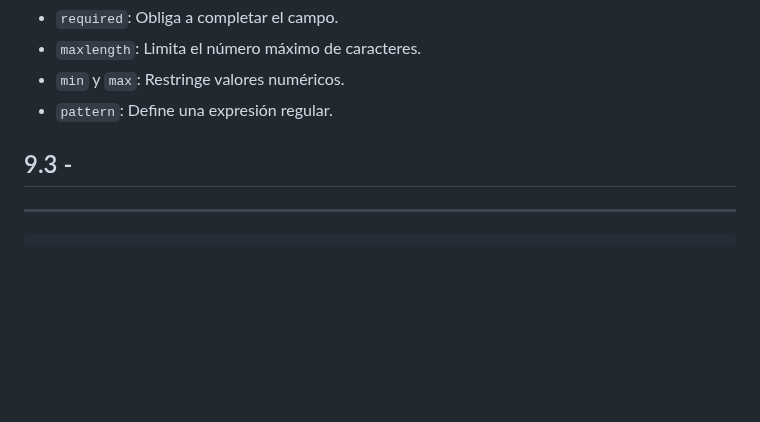
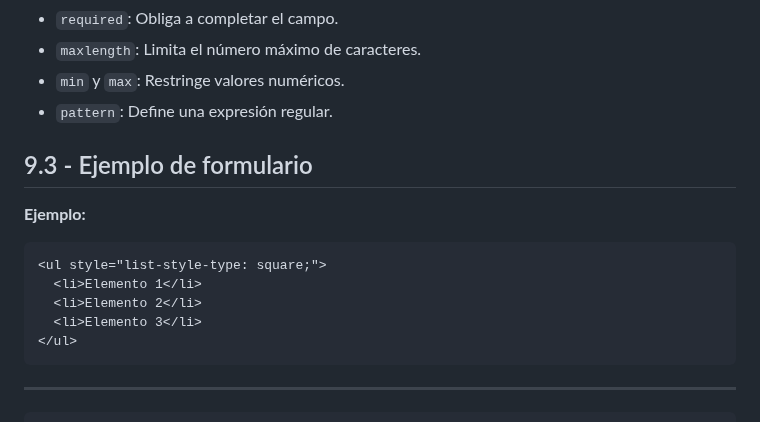
Before and after one commit to javieregeablasco/DIW, a Markdown page: UT. 2 - Repaso HTML5 y CSS3/UT. 2.1 - HTML5.md, the part around one of its changes. Rendered like a GitHub page; blank space fills up the shorter version.

Commit message:
Feb 27, 2025, 12:25 PM

````diff
--- a/UT. 2 - Repaso HTML5 y CSS3/UT. 2.1 - HTML5.md
+++ b/UT. 2 - Repaso HTML5 y CSS3/UT. 2.1 - HTML5.md
@@ -751,7 +751,18 @@ Se pueden agregar validaciones para evitar errores:
 - `min` y `max`: Restringe valores numéricos.
 - `pattern`: Define una expresión regular.
 
-## 9.3 -
+## 9.3 - Ejemplo de formulario
+
+**Ejemplo:**
+
+```html
+<ul style="list-style-type: square;">
+  <li>Elemento 1</li>
+  <li>Elemento 2</li>
+  <li>Elemento 3</li>
+</ul>
+```
+
 ---
 
 ```html
````
Also changed, not shown: other parts of UT. 2 - Repaso HTML5 y CSS3/UT. 2.1 - HTML5.md (+1 -1 lines).
